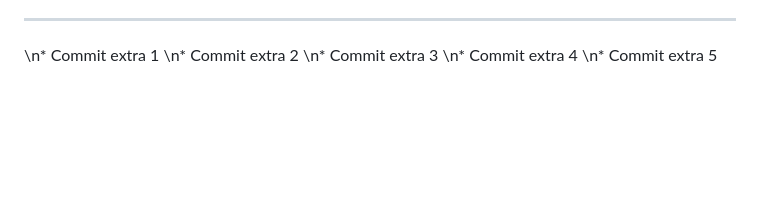
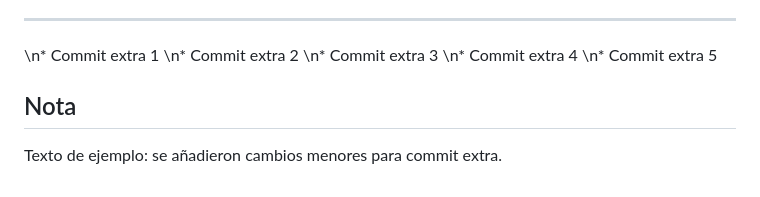
Before and after one commit to dayeison87-coder/cristian, a Markdown page: Readme.md, the part around the change. Rendered like a GitHub page; blank space fills up the shorter version.

Commit message:
Commit extra: texto simple añadido

```diff
--- a/Readme.md
+++ b/Readme.md
@@ -221,3 +221,6 @@ Juan David Cuadros Yeison David Moreno , Kevin Santiago Larrota, harold olivera.
 \n* Commit extra 3
 \n* Commit extra 4
 \n* Commit extra 5
+
+## Nota
+Texto de ejemplo: se añadieron cambios menores para commit extra.
```
